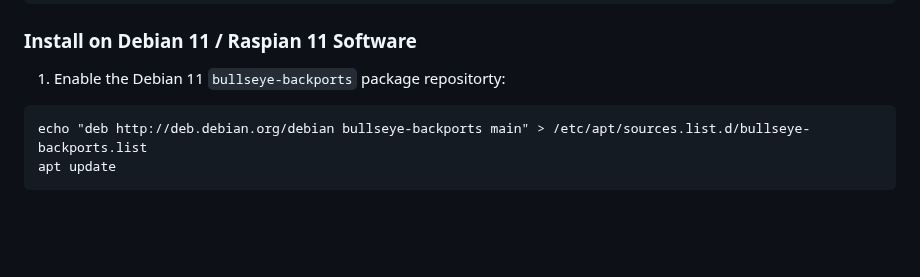
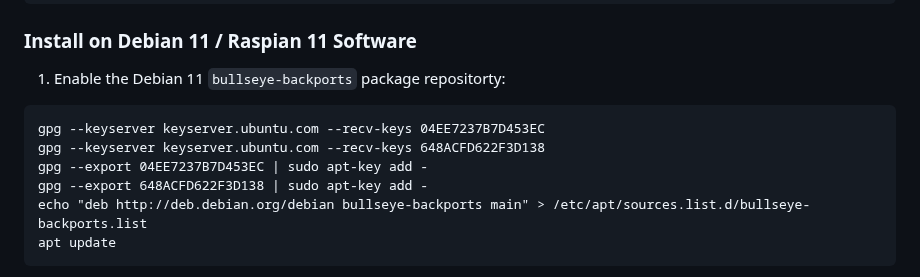
Before and after one commit to AllStarLink/Allmon3, a Markdown page: README.md, the part around the change. Rendered like a GitHub page; blank space fills up the shorter version.

Commit message:
Add backports key import

````diff
--- a/README.md
+++ b/README.md
@@ -45,6 +45,10 @@ dpkg -i allmon3_0.11.3-1_all.deb
 1. Enable the Debian 11 `bullseye-backports` package repositorty:
 
 ```
+gpg --keyserver keyserver.ubuntu.com --recv-keys 04EE7237B7D453EC
+gpg --keyserver keyserver.ubuntu.com --recv-keys 648ACFD622F3D138
+gpg --export 04EE7237B7D453EC | sudo apt-key add -
+gpg --export 648ACFD622F3D138 | sudo apt-key add -
 echo "deb http://deb.debian.org/debian bullseye-backports main" > /etc/apt/sources.list.d/bullseye-backports.list
 apt update
 ```
````
